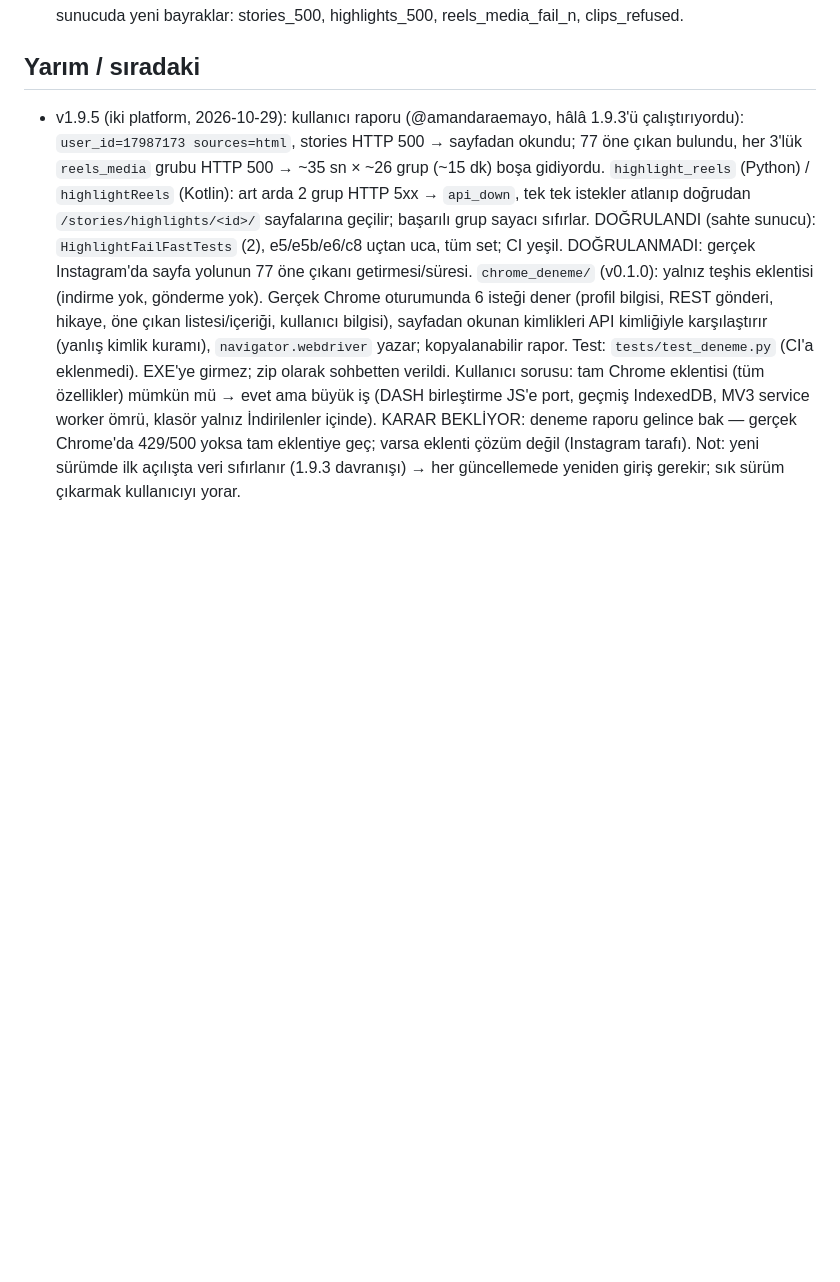
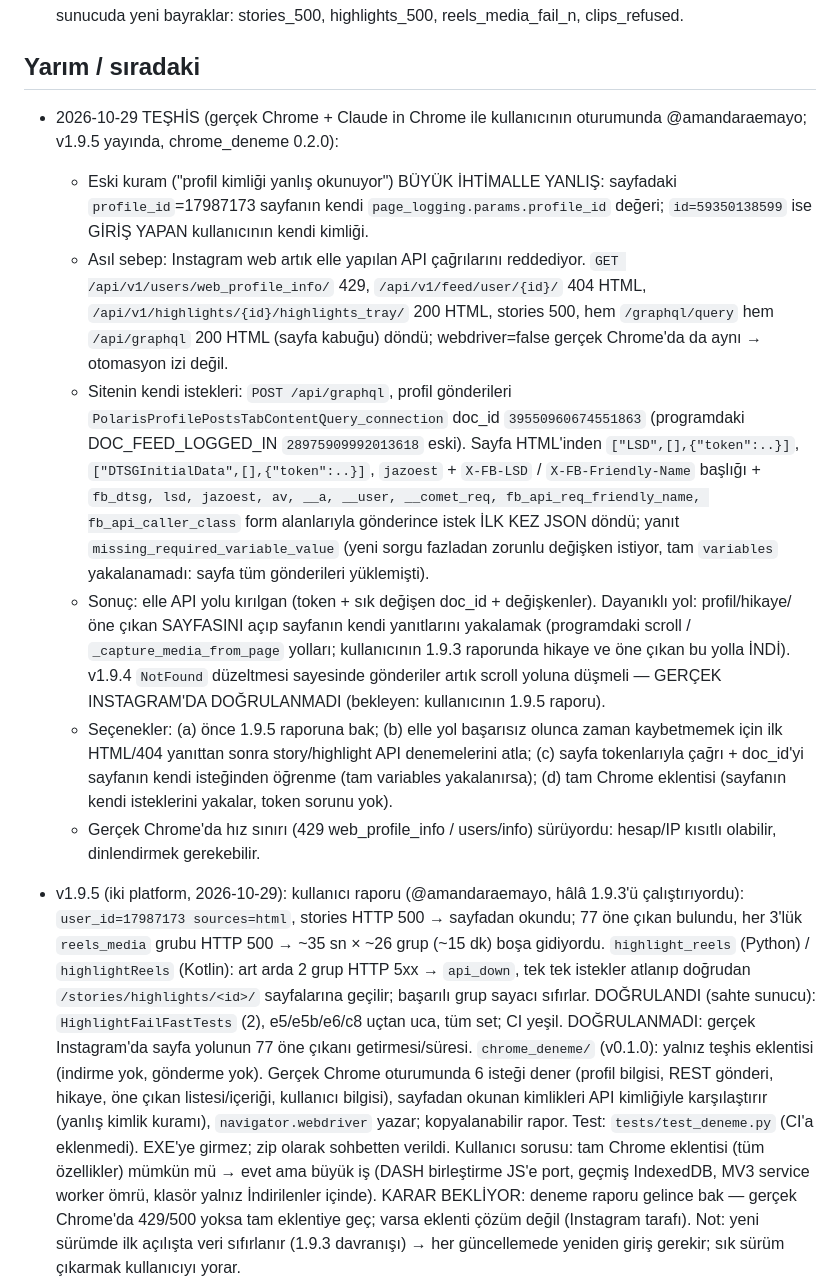
Before and after one commit to avsessisozx/instagram-indirici, a Markdown page: DURUM.md, the part around the change. Drawn GitHub-style; blank space fills up the shorter version.

Commit message:
DURUM: teşhis (token/doc_id, kimlik kuramı çürüdü)
Co-Authored-By: Claude Sonnet 5.5 <noreply@anthropic.com>
Claude-Session: https://claude.ai/code/session_01Dq1CjUaL1HpWC5Xhs8Z8uh

```diff
--- a/DURUM.md
+++ b/DURUM.md
@@ -154,6 +154,13 @@ Kullanıcı şimdilik kendisi kullanacak; sunucu gerektirmediği için ileride a
   Android JVM + emülatör yeşil. Sahte sunucuda yeni bayraklar: stories_500, highlights_500, reels_media_fail_n, clips_refused.
 
 ## Yarım / sıradaki
+- 2026-10-29 TEŞHİS (gerçek Chrome + Claude in Chrome ile kullanıcının oturumunda @amandaraemayo; v1.9.5 yayında, chrome_deneme 0.2.0):
+  * Eski kuram ("profil kimliği yanlış okunuyor") BÜYÜK İHTİMALLE YANLIŞ: sayfadaki `profile_id`=17987173 sayfanın kendi `page_logging.params.profile_id` değeri; `id=59350138599` ise GİRİŞ YAPAN kullanıcının kendi kimliği.
+  * Asıl sebep: Instagram web artık elle yapılan API çağrılarını reddediyor. `GET /api/v1/users/web_profile_info/` 429, `/api/v1/feed/user/{id}/` 404 HTML, `/api/v1/highlights/{id}/highlights_tray/` 200 HTML, stories 500, hem `/graphql/query` hem `/api/graphql` 200 HTML (sayfa kabuğu) döndü; webdriver=false gerçek Chrome'da da aynı → otomasyon izi değil.
+  * Sitenin kendi istekleri: `POST /api/graphql`, profil gönderileri `PolarisProfilePostsTabContentQuery_connection` doc_id `39550960674551863` (programdaki DOC_FEED_LOGGED_IN `28975909992013618` eski). Sayfa HTML'inden `["LSD",[],{"token":..}]`, `["DTSGInitialData",[],{"token":..}]`, `jazoest` + `X-FB-LSD` / `X-FB-Friendly-Name` başlığı + `fb_dtsg, lsd, jazoest, av, __a, __user, __comet_req, fb_api_req_friendly_name, fb_api_caller_class` form alanlarıyla gönderince istek İLK KEZ JSON döndü; yanıt `missing_required_variable_value` (yeni sorgu fazladan zorunlu değişken istiyor, tam `variables` yakalanamadı: sayfa tüm gönderileri yüklemişti).
+  * Sonuç: elle API yolu kırılgan (token + sık değişen doc_id + değişkenler). Dayanıklı yol: profil/hikaye/öne çıkan SAYFASINI açıp sayfanın kendi yanıtlarını yakalamak (programdaki scroll / `_capture_media_from_page` yolları; kullanıcının 1.9.3 raporunda hikaye ve öne çıkan bu yolla İNDİ). v1.9.4 `NotFound` düzeltmesi sayesinde gönderiler artık scroll yoluna düşmeli — GERÇEK INSTAGRAM'DA DOĞRULANMADI (bekleyen: kullanıcının 1.9.5 raporu).
+  * Seçenekler: (a) önce 1.9.5 raporuna bak; (b) elle yol başarısız olunca zaman kaybetmemek için ilk HTML/404 yanıttan sonra story/highlight API denemelerini atla; (c) sayfa tokenlarıyla çağrı + doc_id'yi sayfanın kendi isteğinden öğrenme (tam variables yakalanırsa); (d) tam Chrome eklentisi (sayfanın kendi isteklerini yakalar, token sorunu yok).
+  * Gerçek Chrome'da hız sınırı (429 web_profile_info / users/info) sürüyordu: hesap/IP kısıtlı olabilir, dinlendirmek gerekebilir.
 - v1.9.5 (iki platform, 2026-10-29): kullanıcı raporu (@amandaraemayo, hâlâ 1.9.3'ü çalıştırıyordu): `user_id=17987173 sources=html`, stories HTTP 500 → sayfadan okundu;
   77 öne çıkan bulundu, her 3'lük `reels_media` grubu HTTP 500 → ~35 sn × ~26 grup (~15 dk) boşa gidiyordu. `highlight_reels` (Python) / `highlightReels` (Kotlin):
   art arda 2 grup HTTP 5xx → `api_down`, tek tek istekler atlanıp doğrudan `/stories/highlights/<id>/` sayfalarına geçilir; başarılı grup sayacı sıfırlar.
```
